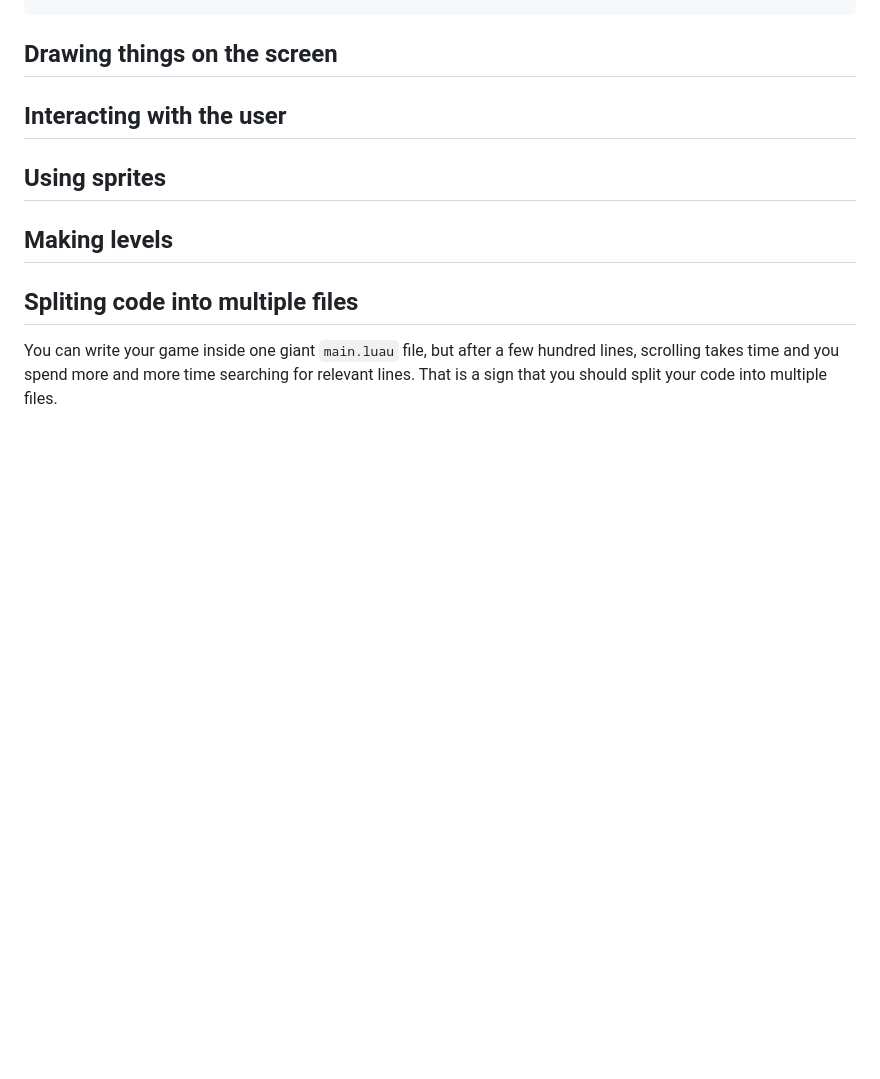
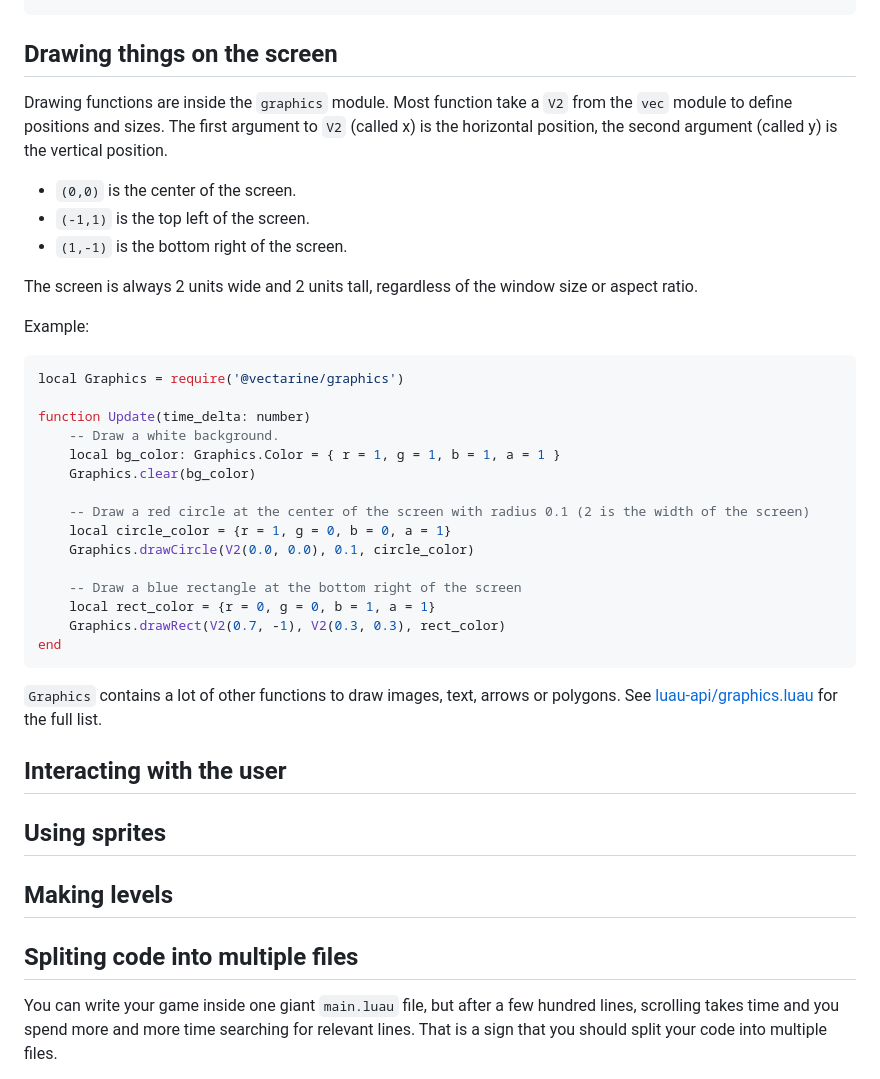
Before and after one commit to vanyle/vectarine, a Markdown page: docs/user_manual.md, the part around the change. Rendered like a GitHub page; blank space fills up the shorter version.

Commit message:
:memo: add documentation to draw things on the screen

````diff
--- a/docs/user_manual.md
+++ b/docs/user_manual.md
@@ -60,6 +60,37 @@ end
 ```
 
 ## Drawing things on the screen
+
+Drawing functions are inside the `graphics` module. Most function take a `V2` from the `vec` module to define positions and sizes.
+The first argument to `V2` (called x) is the horizontal position, the second argument (called y) is the vertical position.
+
+- `(0,0)` is the center of the screen.
+- `(-1,1)` is the top left of the screen.
+- `(1,-1)` is the bottom right of the screen.
+
+The screen is always 2 units wide and 2 units tall, regardless of the window size or aspect ratio.
+
+Example:
+
+```lua
+local Graphics = require('@vectarine/graphics')
+
+function Update(time_delta: number)
+    -- Draw a white background.
+    local bg_color: Graphics.Color = { r = 1, g = 1, b = 1, a = 1 }
+    Graphics.clear(bg_color)
+
+    -- Draw a red circle at the center of the screen with radius 0.1 (2 is the width of the screen)
+    local circle_color = {r = 1, g = 0, b = 0, a = 1}
+    Graphics.drawCircle(V2(0.0, 0.0), 0.1, circle_color)
+
+    -- Draw a blue rectangle at the bottom right of the screen
+    local rect_color = {r = 0, g = 0, b = 1, a = 1}
+    Graphics.drawRect(V2(0.7, -1), V2(0.3, 0.3), rect_color)
+end
+```
+
+`Graphics` contains a lot of other functions to draw images, text, arrows or polygons. See [luau-api/graphics.luau](./luau-api/graphics.luau) for the full list.
 
 ## Interacting with the user
 
````
